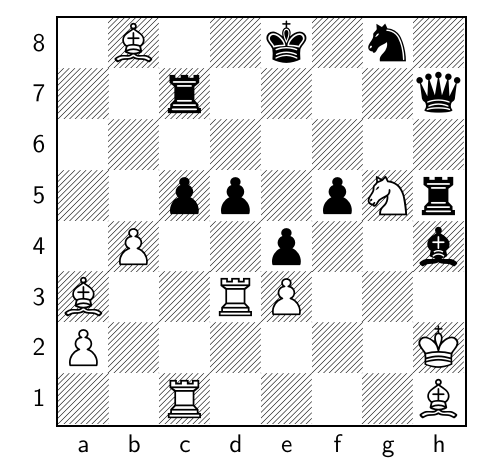
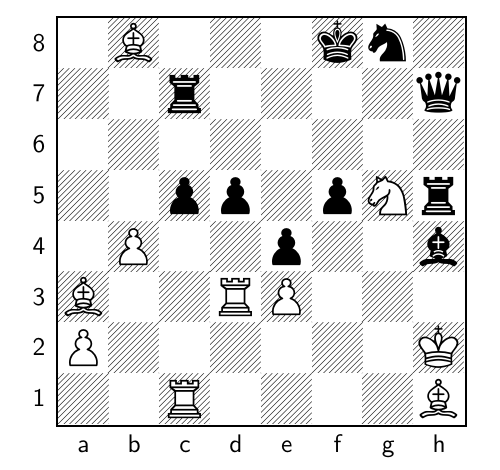
Before and after one commit to TomCasavant/latex-chess, a LaTeX document (default_filepath.tex): part of the page, cut so that both start at the same text. Compiled offline with pdfLaTeX.

Commit message:
[automated] Regenerate text/pdf for chessboard

```diff
--- a/default_filepath.tex
+++ b/default_filepath.tex
@@ -13,6 +13,6 @@
 \normalsize%
 \setchessboard{showmover=false}%
 \newgame%
-\fenboard{1B2k1n1/2r4q/8/2pp1pNr/1P2p2b/B2RP3/P6K/2R4B b - - 0 54}%
+\fenboard{1B3kn1/2r4q/8/2pp1pNr/1P2p2b/B2RP3/P6K/2R4B w - - 1 55}%
 \chessboard%
 \end{document}
```
Also changed, not shown: chessboard.png, chessboard_display.pdf.
